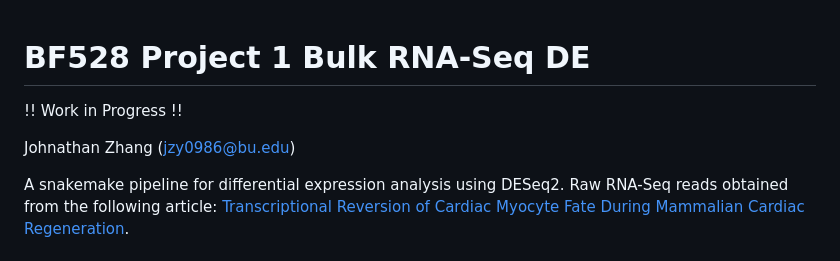
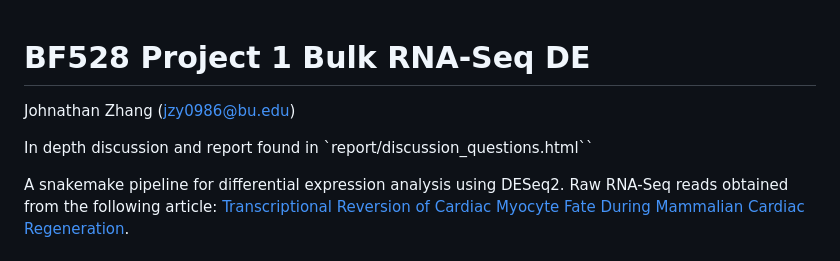
Before and after one commit to John2018330/bulk_rnaseq_de, a Markdown page: README.md, the part around the change. Rendered like a GitHub page.

```diff
--- a/README.md
+++ b/README.md
@@ -1,8 +1,8 @@
 # BF528 Project 1 Bulk RNA-Seq DE
-!! Work in Progress !!
 
 Johnathan Zhang (jzy0986@bu.edu)
 
+In depth discussion and report found in `report/discussion_questions.html``
 
 A snakemake pipeline for differential expression analysis using DESeq2. Raw RNA-Seq reads obtained from the following article: [Transcriptional Reversion of Cardiac Myocyte Fate During Mammalian Cardiac Regeneration](https://pubmed.ncbi.nlm.nih.gov/25477501/).
 
```
